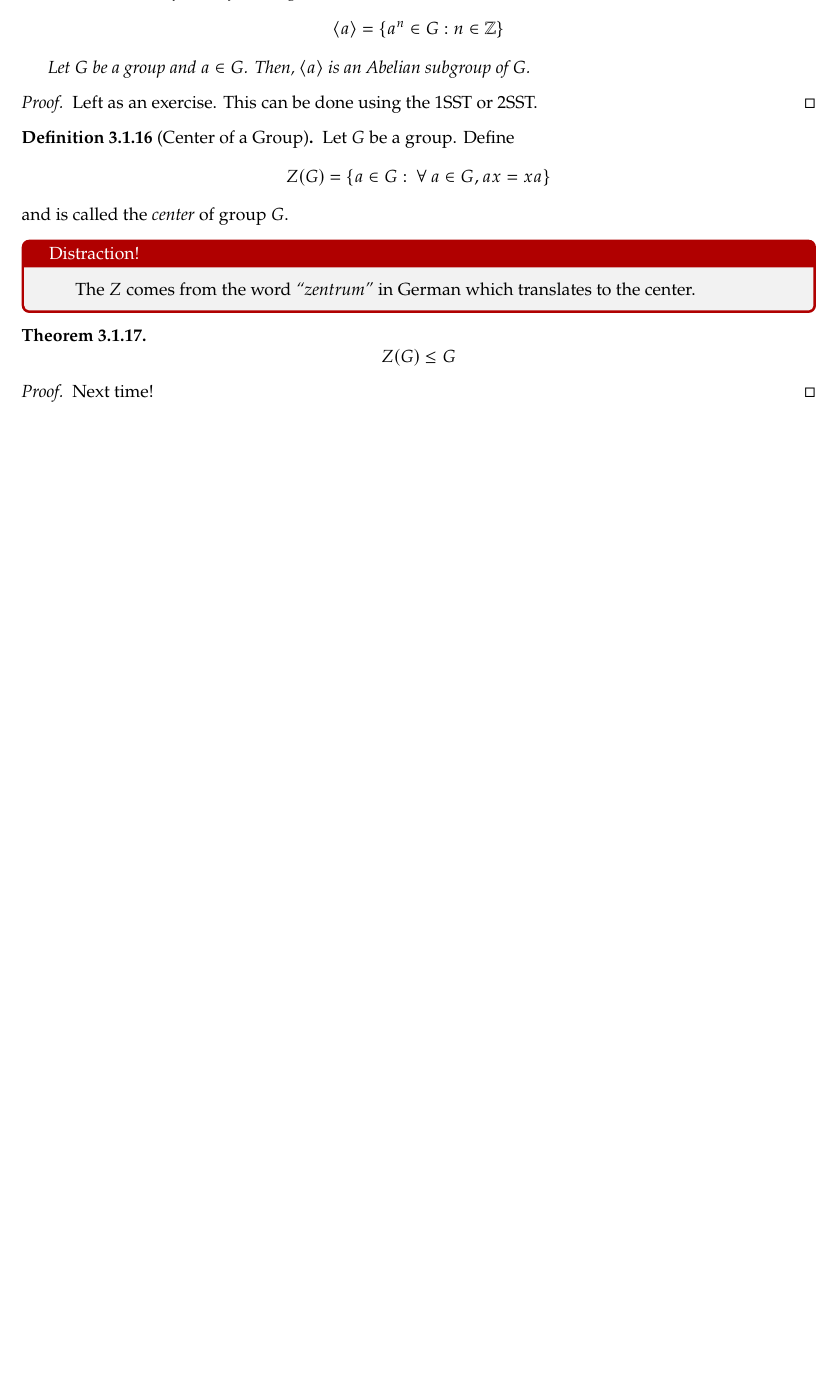
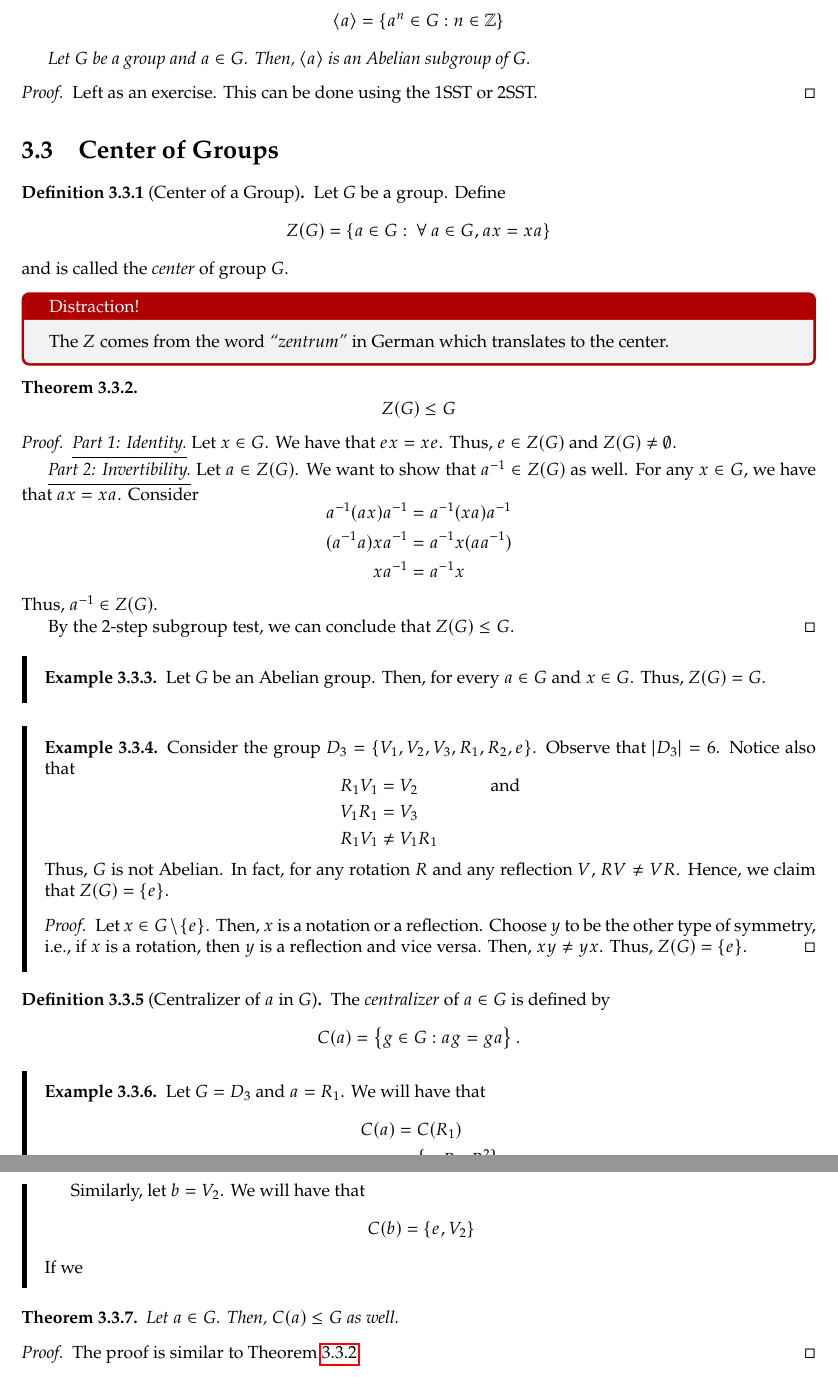
Before and after one commit to nngerncham/ma424_abstract, a LaTeX thesis (notes/template.tex, which reads notes/chapters/03-finite-groups.tex, notes/chapters/04-cyclic-groups.tex, notes/macros.tex): part of page 22 of 22 before the commit and two parts of pages 22 and 23 of 26 after it, the two joined at a grey line, cut so that both start at the same text, the shorter picture padded with empty space. Compiled offline with pdfLaTeX.

Commit message:
10/2 lecture

```diff
--- a/notes/chapters/03-finite-groups.tex
+++ b/notes/chapters/03-finite-groups.tex
@@ -230,6 +230,8 @@
     Left as an exercise. This can be done using the 1SST or 2SST.
 \end{proof}
 
+\section{Center of Groups}
+
 \begin{definition}[Center of a Group]
     Let \(G\) be a group. Define
     \[
@@ -242,12 +244,78 @@
     The \(Z\) comes from the word \textit{``zentrum''} in German which translates to the center.
 \end{distraction}
 
-\begin{theorem}
+\begin{theorem}\label{thm:subgroup-center}
     \[
         Z(G) \leq G
     \]
 \end{theorem}
 
 \begin{proof}
-    Next time!
+    \underline{\textit{Part 1: Identity.}} Let \(x \in G\). We have that \(ex = xe\). Thus, \(e \in Z(G)\) and \(Z(G) \neq \emptyset\).
+
+    \underline{\textit{Part 2: Invertibility.}} Let \(a \in Z(G)\). We want to show that \(a^{-1} \in Z(G)\) as well. For any \(x \in G\), we have that \(ax = xa\). Consider
+    \[
+    \begin{aligned}
+        a^{-1}(ax)a^{-1} &= a^{-1}(xa)a^{-1} \\
+        (a^{-1}a)xa^{-1} &= a^{-1}x(aa^{-1}) \\
+        xa^{-1} &= a^{-1}x
+    \end{aligned}
+    \]
+    Thus, \(a^{-1} \in Z(G)\).
+
+    By the 2-step subgroup test, we can conclude that \(Z(G) \leq G\).
 \end{proof}
+
+\begin{nexample}
+    Let \(G\) be an Abelian group. Then, for every \(a \in G\) and \(x \in G\). Thus, \(Z(G) = G\).
+\end{nexample}
+
+\begin{nexample}
+    Consider the group \(D_3 = \left\{V_1, V_2, V_3, R_1, R_2, e\right\}\). Observe that \(\left|D_3\right| = 6\). Notice also that
+    \[
+    \begin{aligned}
+        R_1 V_1 &= V_2  &\qquad\text{and}\\
+        V_1 R_1 &= V_3 \\
+        R_1 V_1 &\neq V_1 R_1
+    \end{aligned}
+    \]
+    Thus, \(G\) is not Abelian. In fact, for any rotation \(R\) and any reflection \(V\), \(RV \neq VR\). Hence, we claim that \(Z(G) = \left\{e\right\}\).
+
+    \begin{proof}
+        Let \(x \in G \setminus \left\{e\right\}\). Then, \(x\) is a notation or a reflection. Choose \(y\) to be the other type of symmetry, i.e., if \(x\) is a rotation, then \(y\) is a reflection and vice versa. Then, \(xy \neq yx\). Thus, \(Z(G) = \left\{ e\right\}\).
+    \end{proof}
+\end{nexample}
+
+\begin{definition}[Centralizer of \(a\) in \(G\)]
+    The \textit{centralizer} of \(a \in G\) is defined by
+    \[
+        C(a) = \left\{g \in G : ag = ga\right\}.
+    \]
+\end{definition}
+
+\begin{nexample}
+    Let \(G = D_3\) and \(a = R_1\). We will have that
+    \[
+    \begin{aligned}
+        C(a) &= C(R_1) \\
+             &= \left\{e, R_1, R_1^2\right\} \\
+             &= \langle R_1 \rangle
+    \end{aligned}
+    \]
+
+    Similarly, let \(b = V_2\). We will have that
+    \[
+    \begin{aligned}
+        C(b) &= \left\{e, V_2\right\}
+    \end{aligned}
+    \]
+    If we
+\end{nexample}
+
+\begin{theorem}
+    Let \(a \in G\). Then, \(C(a) \leq G\) as well.
+\end{theorem}
+
+\begin{proof}
+    The proof is similar to Theorem \ref{thm:subgroup-center}.
+\end{proof}
--- /dev/null
+++ b/notes/chapters/04-cyclic-groups.tex
@@ -0,0 +1 @@
+\chapter{Cyclic Groups}
--- a/notes/macros.tex
+++ b/notes/macros.tex
@@ -13,7 +13,7 @@
 }
 
 \newenvironment{distraction}{
-    \begin{tcolorbox}[title=Distraction!,breakable,colframe=red!69!black,before upper={\parindent15pt}]
+    \begin{tcolorbox}[title=Distraction!,breakable,colframe=red!69!black]
 }{
     \end{tcolorbox}
 }
```
Also changed, not shown: notes/template.tex (+1 -0 lines), notes/chapters/03-finite-groups.tex (2 more changed lines), notes/chapters/04-cyclic-groups.tex (63 more changed lines).
